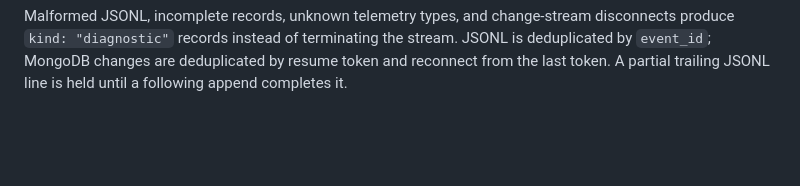
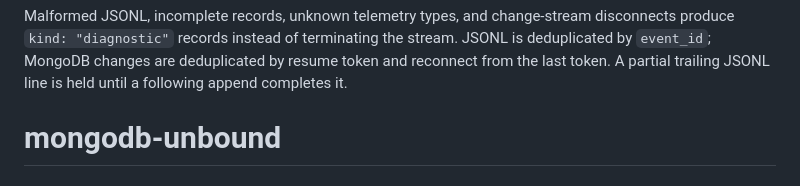
Before and after one commit to mkly/mongodb-unbound, a Markdown page: README.md, the part around the change. Rendered like a GitHub page; blank space fills up the shorter version.

```diff
--- a/README.md
+++ b/README.md
@@ -249,3 +249,4 @@ disconnects produce `kind: "diagnostic"` records instead of terminating the
 stream. JSONL is deduplicated by `event_id`; MongoDB changes are deduplicated by
 resume token and reconnect from the last token. A partial trailing JSONL line is
 held until a following append completes it.
+# mongodb-unbound
```
